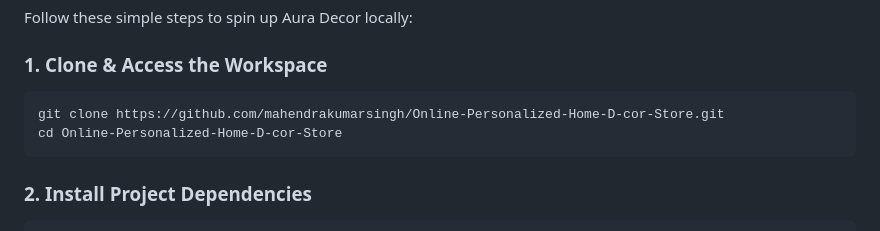
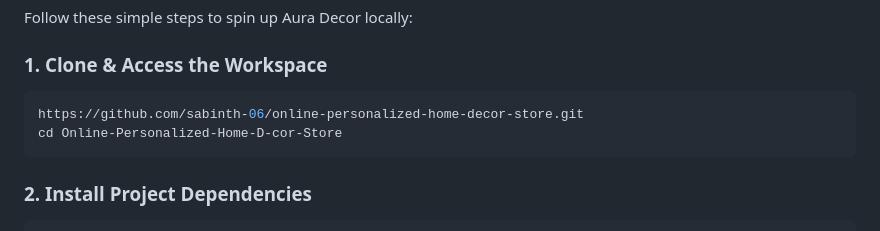
Before and after one commit to sabinth-06/online-personalized-home-decor-store, a Markdown page: README.md, the part around the change. GitHub-like rendering.

Commit message:
Update GitHub repository link in README

````diff
--- a/README.md
+++ b/README.md
@@ -45,7 +45,7 @@ Follow these simple steps to spin up Aura Decor locally:
 
 ### 1. Clone & Access the Workspace
 ```bash
-git clone https://github.com/mahendrakumarsingh/Online-Personalized-Home-D-cor-Store.git
+https://github.com/sabinth-06/online-personalized-home-decor-store.git
 cd Online-Personalized-Home-D-cor-Store
 ```
 
````
